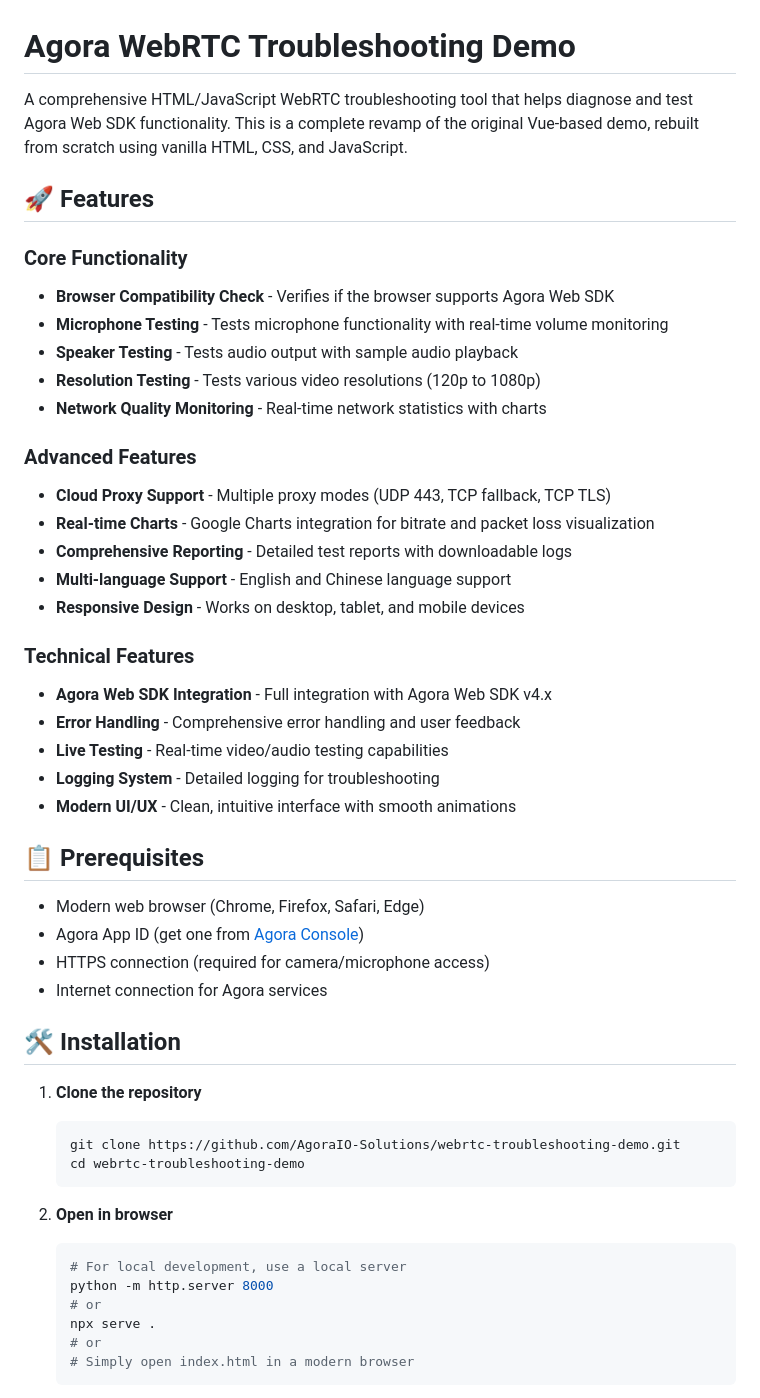
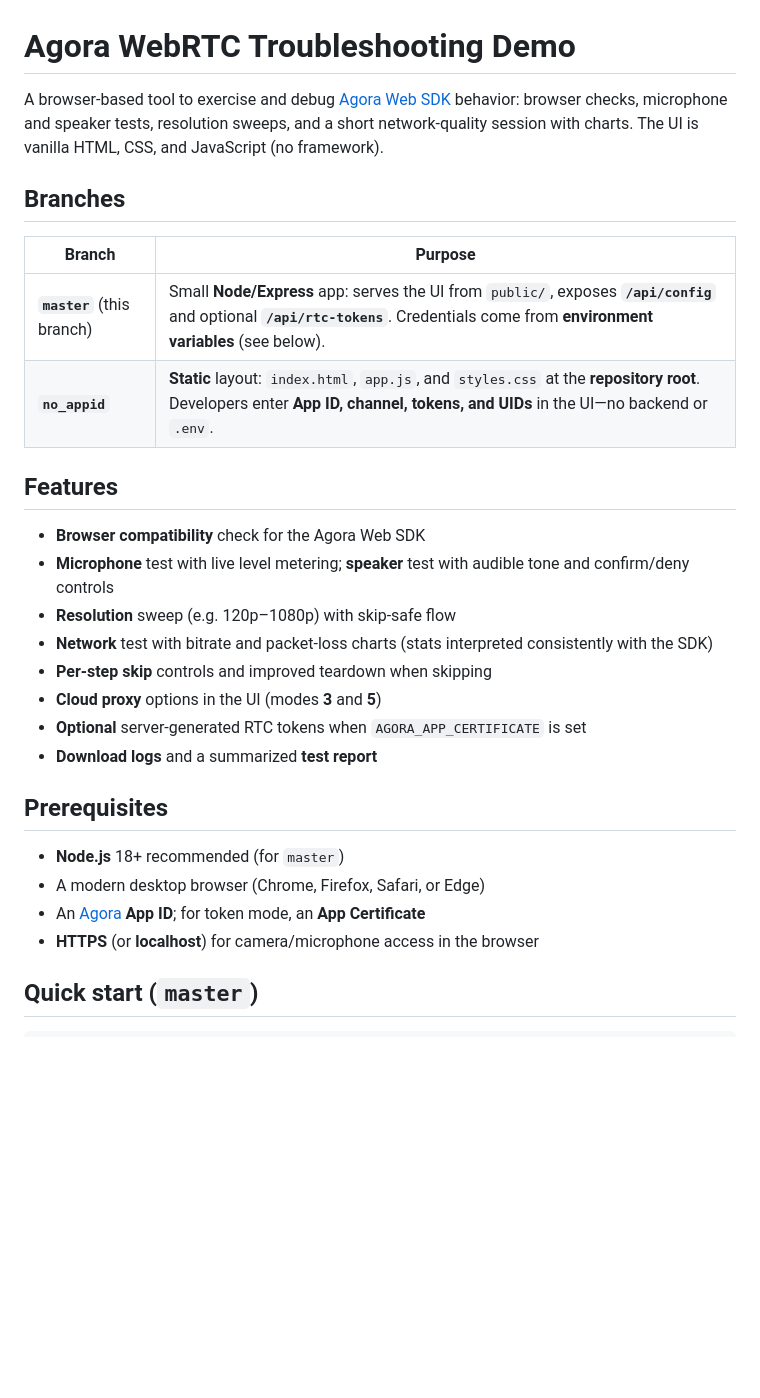
Before and after one commit to AgoraIO-Solutions/webrtc-troubleshooting, a Markdown page: README.md, the part around one of its changes. GitHub-like rendering; blank space fills up the shorter version.

````diff
--- a/README.md
+++ b/README.md
@@ -1,52 +1,31 @@
 # Agora WebRTC Troubleshooting Demo
 
-A comprehensive HTML/JavaScript WebRTC troubleshooting tool that helps diagnose and test Agora Web SDK functionality. This is a complete revamp of the original Vue-based demo, rebuilt from scratch using vanilla HTML, CSS, and JavaScript.
+A browser-based tool to exercise and debug [Agora Web SDK](https://docs.agora.io/en/sdks?platform=web) behavior: browser checks, microphone and speaker tests, resolution sweeps, and a short network-quality session with charts. The UI is vanilla HTML, CSS, and JavaScript (no framework).
 
-## 🚀 Features
+## Branches
 
-### Core Functionality
-- **Browser Compatibility Check** - Verifies if the browser supports Agora Web SDK
-- **Microphone Testing** - Tests microphone functionality with real-time volume monitoring
-- **Speaker Testing** - Tests audio output with sample audio playback
-- **Resolution Testing** - Tests various video resolutions (120p to 1080p)
-- **Network Quality Monitoring** - Real-time network statistics with charts
+| Branch | Purpose |
+|--------|---------|
+| **`master`** (this branch) | Small **Node/Express** app: serves the UI from `public/`, exposes **`/api/config`** and optional **`/api/rtc-tokens`**. Credentials come from **environment variables** (see below). |
+| **`no_appid`** | **Static** layout: `index.html`, `app.js`, and `styles.css` at the **repository root**. Developers enter **App ID, channel, tokens, and UIDs** in the UI—no backend or `.env`. |
 
-### Advanced Features
-- **Cloud Proxy Support** - Multiple proxy modes (UDP 443, TCP fallback, TCP TLS)
-- **Real-time Charts** - Google Charts integration for bitrate and packet loss visualization
-- **Comprehensive Reporting** - Detailed test reports with downloadable logs
-- **Multi-language Support** - English and Chinese language support
-- **Responsive Design** - Works on desktop, tablet, and mobile devices
+## Features
 
-### Technical Features
-- **Agora Web SDK Integration** - Full integration with Agora Web SDK v4.x
-- **Error Handling** - Comprehensive error handling and user feedback
-- **Live Testing** - Real-time video/audio testing capabilities
-- **Logging System** - Detailed logging for troubleshooting
-- **Modern UI/UX** - Clean, intuitive interface with smooth animations
+- **Browser compatibility** check for the Agora Web SDK
+- **Microphone** test with live level metering; **speaker** test with audible tone and confirm/deny controls
+- **Resolution** sweep (e.g. 120p–1080p) with skip-safe flow
+- **Network** test with bitrate and packet-loss charts (stats interpreted consistently with the SDK)
+- **Per-step skip** controls and improved teardown when skipping
+- **Cloud proxy** options in the UI (modes **3** and **5**)
+- **Optional** server-generated RTC tokens when `AGORA_APP_CERTIFICATE` is set
+- **Download logs** and a summarized **test report**
 
-## 📋 Prerequisites
+## Prerequisites
 
-- Modern web browser (Chrome, Firefox, Safari, Edge)
-- Agora App ID (get one from [Agora Console](https://console.agora.io/))
-- HTTPS connection (required for camera/microphone access)
-- Internet connection for Agora services
+- **Node.js** 18+ recommended (for `master`)
+- A modern desktop browser (Chrome, Firefox, Safari, or Edge)
+- An [Agora](https://console.agora.io/) **App ID**; for token mode, an **App Certificate**
+- **HTTPS** (or **localhost**) for camera/microphone access in the browser
 
-## 🛠️ Installation
+## Quick start (`master`)
 
-1. **Clone the repository**
-   ```bash
-   git clone https://github.com/AgoraIO-Solutions/webrtc-troubleshooting-demo.git
-   cd webrtc-troubleshooting-demo
-   ```
-
-2. **Open in browser**
-   ```bash
-   # For local development, use a local server
-   python -m http.server 8000
-   # or
-   npx serve .
-   # or
-   # Simply open index.html in a modern browser
-   ```
-
````
Also changed, not shown: other parts of README.md (+64 -165 lines).
